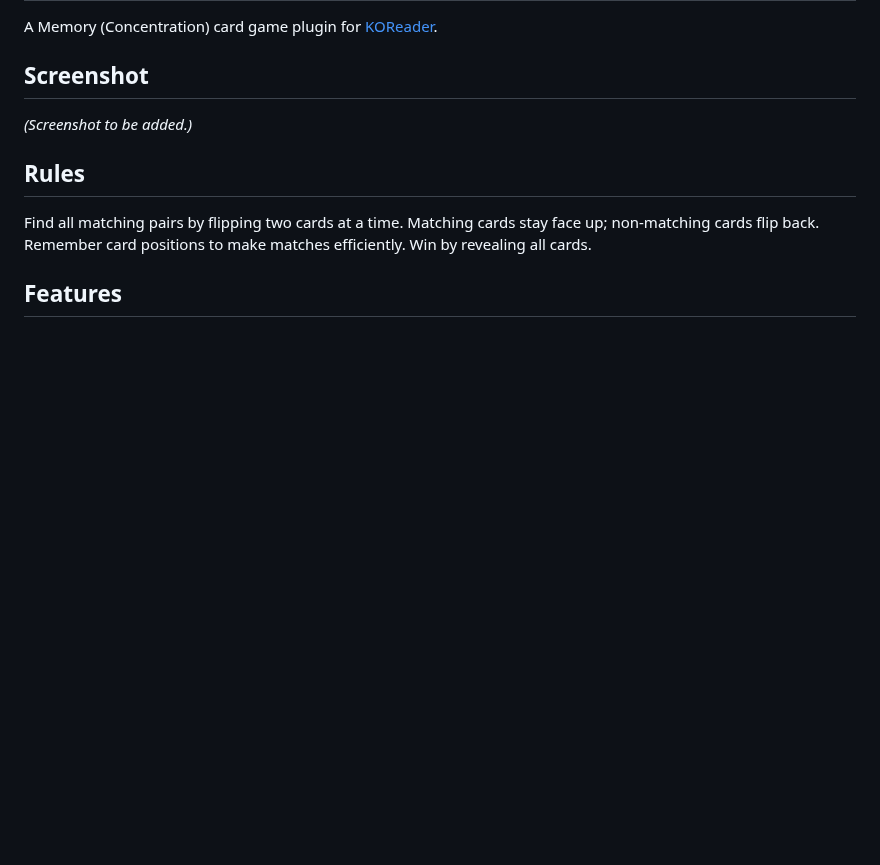
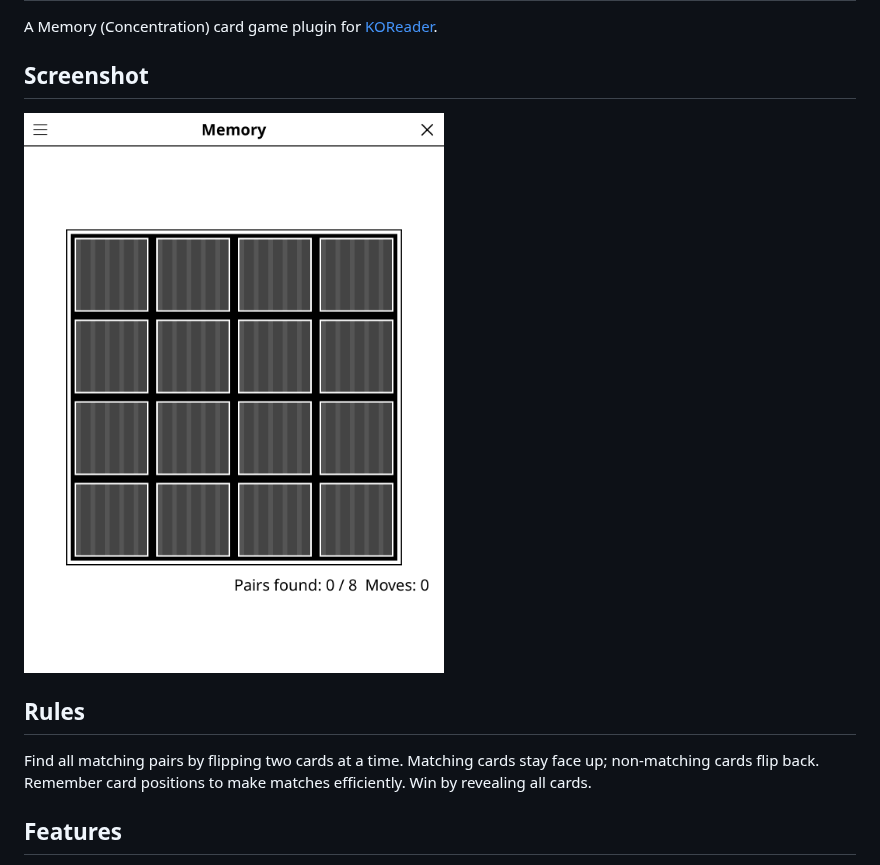
Before and after one commit to t2ym5u/memory.koplugin, a Markdown page: README.md, the part around the change. Drawn GitHub-style; pictures changed too: images/memory.png (added); blank space fills up the shorter version.

Commit message:
docs: add a screenshot to the README
Rendered from the KOReader emulator at 1080x1440, the same way for every
plugin in the collection, so the previews are consistent and show the
interface as it stands today rather than as it was when each was last
photographed by hand.

Games that open on an empty board (go, gomoku, othello, connect 4) are shown a
few moves in; an empty grid makes a poor preview.

Co-Authored-By: Claude Opus 5 (1M context) <noreply@anthropic.com>

```diff
--- a/README.md
+++ b/README.md
@@ -4,7 +4,7 @@ A Memory (Concentration) card game plugin for [KOReader](https://github.com/kore
 
 ## Screenshot
 
-*(Screenshot to be added.)*
+![Screenshot](images/memory.png)
 
 ## Rules
 
```
